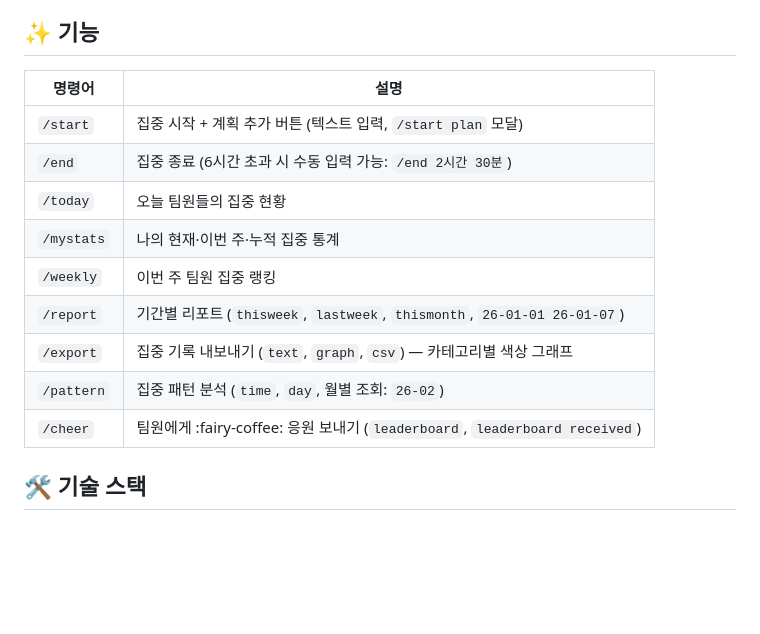
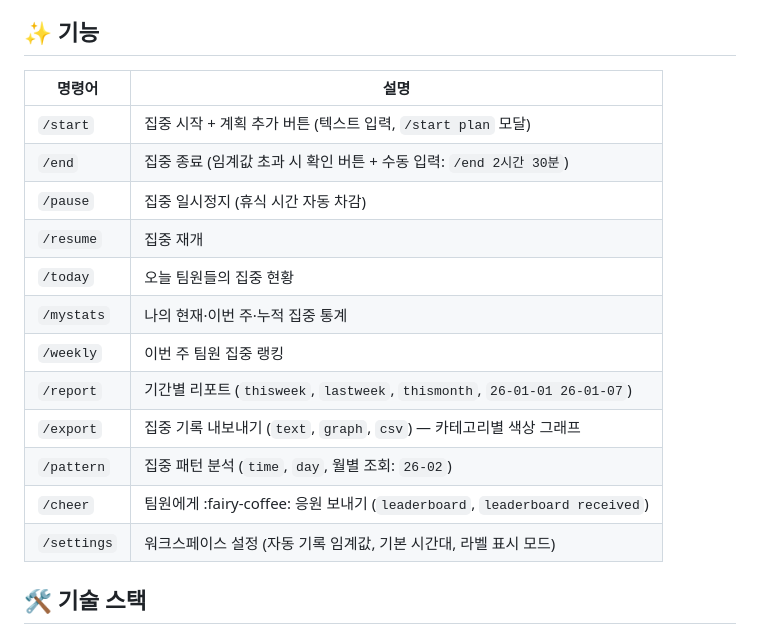
Before and after one commit to Shimsuyeon/focus-fairy, a Markdown page: README.md, the part around one of its changes. Rendered like a GitHub page; blank space fills up the shorter version.

```diff
--- a/README.md
+++ b/README.md
@@ -8,17 +8,20 @@
 
 ## ✨ 기능
 
-| 명령어     | 설명                                                                     |
-| ---------- | ------------------------------------------------------------------------ |
-| `/start`   | 집중 시작 + 계획 추가 버튼 (텍스트 입력, `/start plan` 모달)             |
-| `/end`     | 집중 종료 (6시간 초과 시 수동 입력 가능: `/end 2시간 30분`)              |
-| `/today`   | 오늘 팀원들의 집중 현황                                                  |
-| `/mystats` | 나의 현재·이번 주·누적 집중 통계                                         |
-| `/weekly`  | 이번 주 팀원 집중 랭킹                                                   |
-| `/report`  | 기간별 리포트 (`thisweek`, `lastweek`, `thismonth`, `26-01-01 26-01-07`) |
-| `/export`  | 집중 기록 내보내기 (`text`, `graph`, `csv`) — 카테고리별 색상 그래프     |
-| `/pattern` | 집중 패턴 분석 (`time`, `day`, 월별 조회: `26-02`)                       |
-| `/cheer`   | 팀원에게 :fairy-coffee: 응원 보내기 (`leaderboard`, `leaderboard received`) |
+| 명령어      | 설명                                                                     |
+| ----------- | ------------------------------------------------------------------------ |
+| `/start`    | 집중 시작 + 계획 추가 버튼 (텍스트 입력, `/start plan` 모달)             |
+| `/end`      | 집중 종료 (임계값 초과 시 확인 버튼 + 수동 입력: `/end 2시간 30분`)      |
+| `/pause`    | 집중 일시정지 (휴식 시간 자동 차감)                                      |
+| `/resume`   | 집중 재개                                                                |
+| `/today`    | 오늘 팀원들의 집중 현황                                                  |
+| `/mystats`  | 나의 현재·이번 주·누적 집중 통계                                         |
+| `/weekly`   | 이번 주 팀원 집중 랭킹                                                   |
+| `/report`   | 기간별 리포트 (`thisweek`, `lastweek`, `thismonth`, `26-01-01 26-01-07`) |
+| `/export`   | 집중 기록 내보내기 (`text`, `graph`, `csv`) — 카테고리별 색상 그래프     |
+| `/pattern`  | 집중 패턴 분석 (`time`, `day`, 월별 조회: `26-02`)                       |
+| `/cheer`    | 팀원에게 :fairy-coffee: 응원 보내기 (`leaderboard`, `leaderboard received`) |
+| `/settings` | 워크스페이스 설정 (자동 기록 임계값, 기본 시간대, 라벨 표시 모드)        |
 
 ## 🛠 기술 스택
 
```
Also changed, not shown: other parts of README.md (+43 -1 lines).
